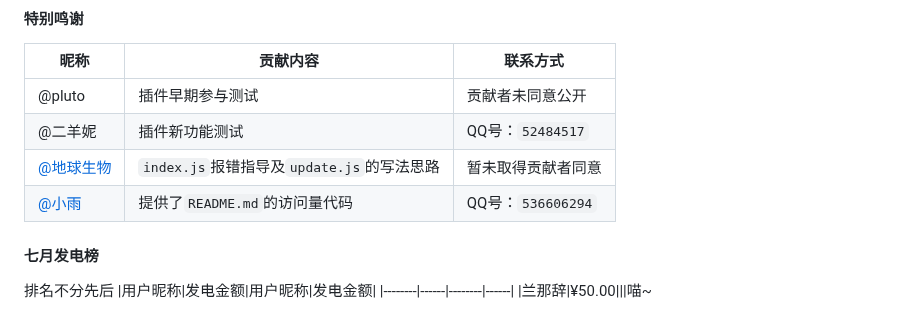
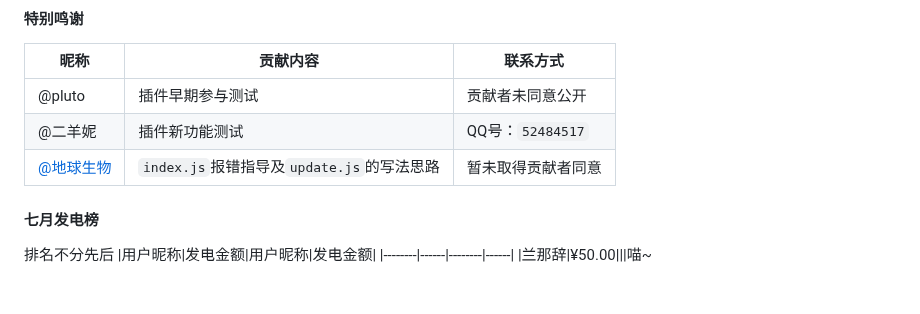
Before and after one commit to cunyx-xiaomizhou/game_cunyx-plugin, a Markdown page: README.md, the part around the change. GitHub-like rendering.

Commit message:
update README.md.
Signed-off-by: 最好喝的小米粥 <12395046+cunyx@user.noreply.gitee.com>

```diff
--- a/README.md
+++ b/README.md
@@ -72,7 +72,6 @@ pnpm restart
 |@pluto|插件早期参与测试|贡献者未同意公开|
 |@二羊妮|插件新功能测试|QQ号：`52484517`|
 | [@地球生物](https://gitee.com/jiang-zhitao-1)|`index.js`报错指导及`update.js`的写法思路|暂未取得贡献者同意|
-| [@小雨](https://gitee.com/SHIKEAIXY)|提供了`README.md`的访问量代码|QQ号：`536606294`|
 
 #### 七月发电榜
 排名不分先后
```
